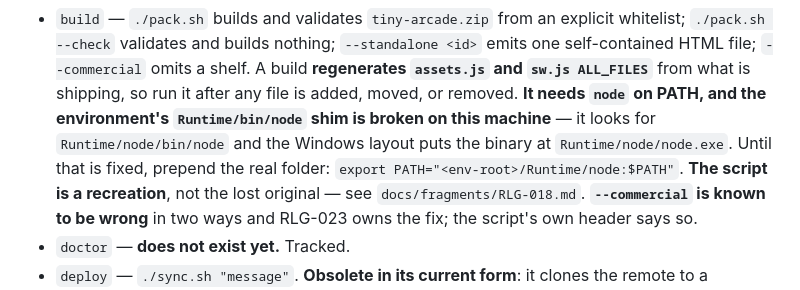
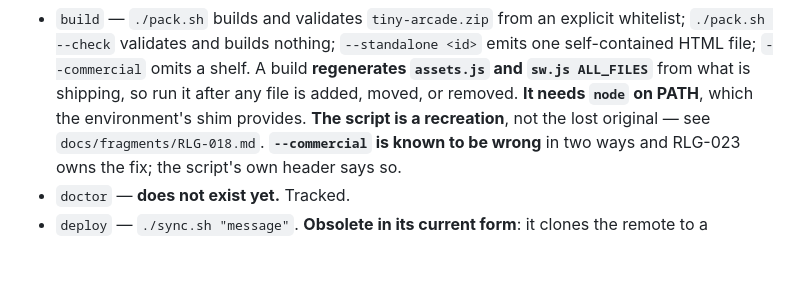
Before and after one commit to EffigyMedia/tiny_arcade, a Markdown page: CLAUDE.md, the part around the change. GitHub-like rendering; blank space fills up the shorter version.

```diff
--- a/CLAUDE.md
+++ b/CLAUDE.md
@@ -89,10 +89,7 @@ Python 3 with Playwright installed runs the two test harnesses; a browser runs e
   `./pack.sh --check` validates and builds nothing; `--standalone <id>` emits one self-contained
   HTML file; `--commercial` omits a shelf. A build **regenerates `assets.js` and `sw.js ALL_FILES`**
   from what is shipping, so run it after any file is added, moved, or removed.
-  **It needs `node` on PATH, and the environment's `Runtime/bin/node` shim is broken on this
-  machine** — it looks for `Runtime/node/bin/node` and the Windows layout puts the binary at
-  `Runtime/node/node.exe`. Until that is fixed, prepend the real folder:
-  `export PATH="<env-root>/Runtime/node:$PATH"`.
+  **It needs `node` on PATH**, which the environment's shim provides.
   **The script is a recreation**, not the lost original — see `docs/fragments/RLG-018.md`.
   **`--commercial` is known to be wrong** in two ways and RLG-023 owns the fix; the script's own
   header says so.
```
Also changed, not shown: docs/core/Instruction_Changelog.md (+23 -0 lines).
